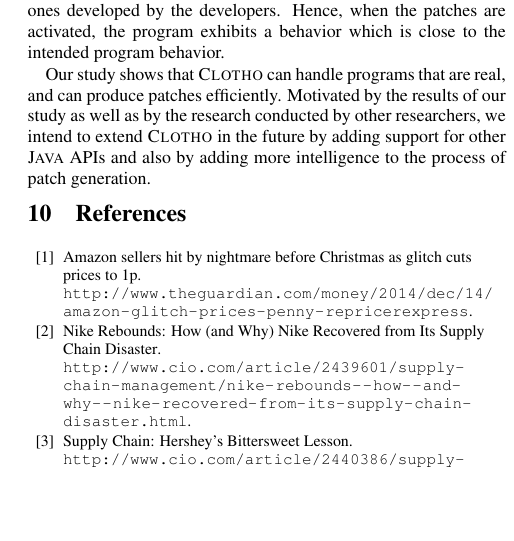
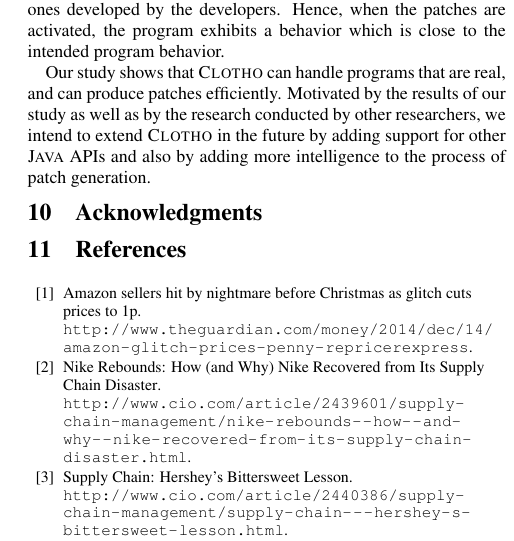
Before and after one commit to aritradhar/FSE2015, a LaTeX paper (paper.tex, which reads sections/Acknowledgments.tex): part of one column of page 11 of 13, cut so that both start at the same text, the shorter picture padded with empty space. Compiled offline with pdfLaTeX; a LaTeX package or settings file that is missing is left out.

Commit message:
added ack section - blank now

```diff
--- /dev/null
+++ b/sections/Acknowledgments.tex
@@ -0,0 +1,2 @@
+\section{Acknowledgments}
+\label{sec:ack}
```
Also changed, not shown: paper.tex (+1 -0 lines).
